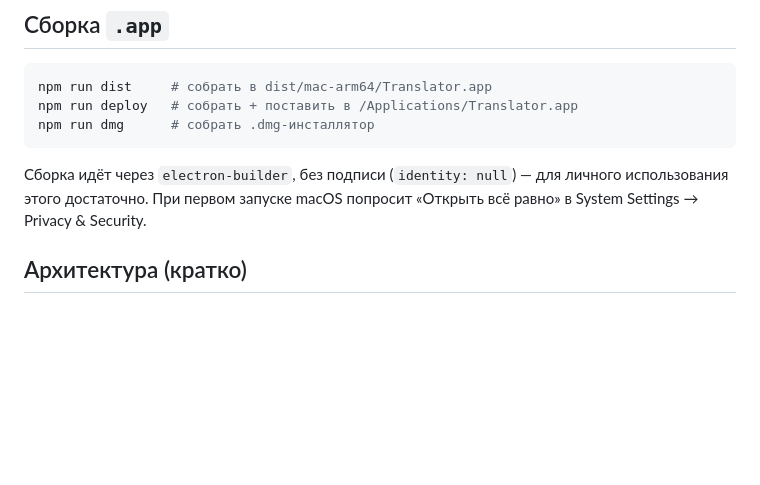
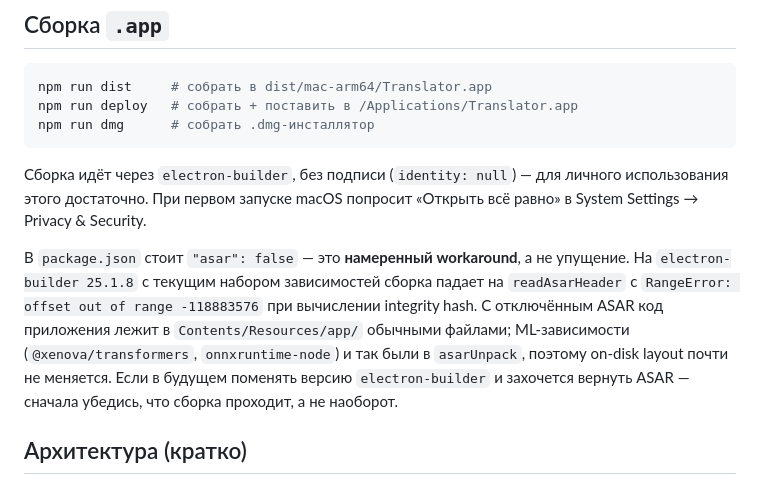
Before and after one commit to golatam/sirenko-translator, a Markdown page: README.md, the part around the change. GitHub-like rendering; blank space fills up the shorter version.

Commit message:
Document the ASAR-disabled build workaround in README
Note that asar:false in package.json is intentional, not an oversight.
Without this note, future-me (or anyone reading) is likely to flip it
back to true and re-trigger the readAsarHeader RangeError that took a
debug round to diagnose.

Co-Authored-By: Claude Opus 4.7 (1M context) <noreply@anthropic.com>

```diff
--- a/README.md
+++ b/README.md
@@ -39,6 +39,8 @@ npm run dmg      # собрать .dmg-инсталлятор
 
 Сборка идёт через `electron-builder`, без подписи (`identity: null`) — для личного использования этого достаточно. При первом запуске macOS попросит «Открыть всё равно» в System Settings → Privacy & Security.
 
+В `package.json` стоит `"asar": false` — это **намеренный workaround**, а не упущение. На `electron-builder 25.1.8` с текущим набором зависимостей сборка падает на `readAsarHeader` с `RangeError: offset out of range -118883576` при вычислении integrity hash. С отключённым ASAR код приложения лежит в `Contents/Resources/app/` обычными файлами; ML-зависимости (`@xenova/transformers`, `onnxruntime-node`) и так были в `asarUnpack`, поэтому on-disk layout почти не меняется. Если в будущем поменять версию `electron-builder` и захочется вернуть ASAR — сначала убедись, что сборка проходит, а не наоборот.
+
 ## Архитектура (кратко)
 
 - `main.js` — главный процесс Electron: tray, popup window, settings window, clipboard watcher, регистрация global shortcuts.
```
